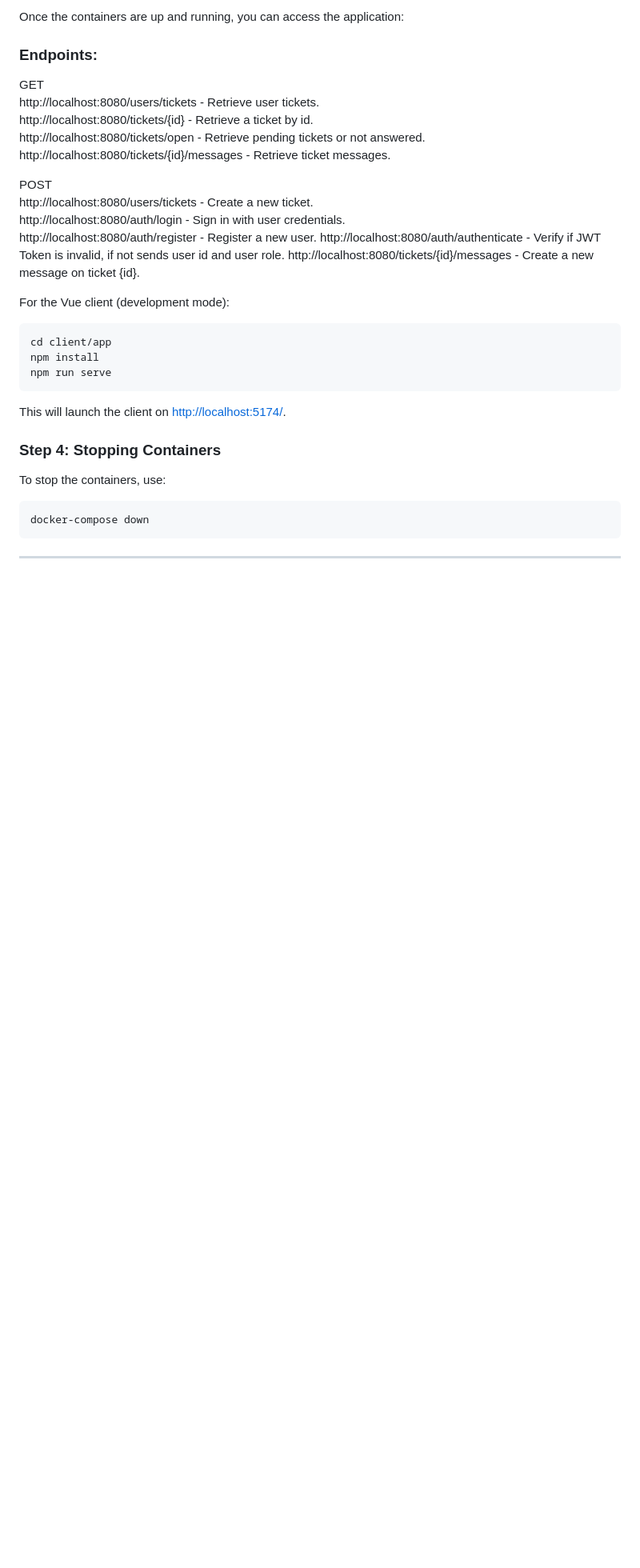
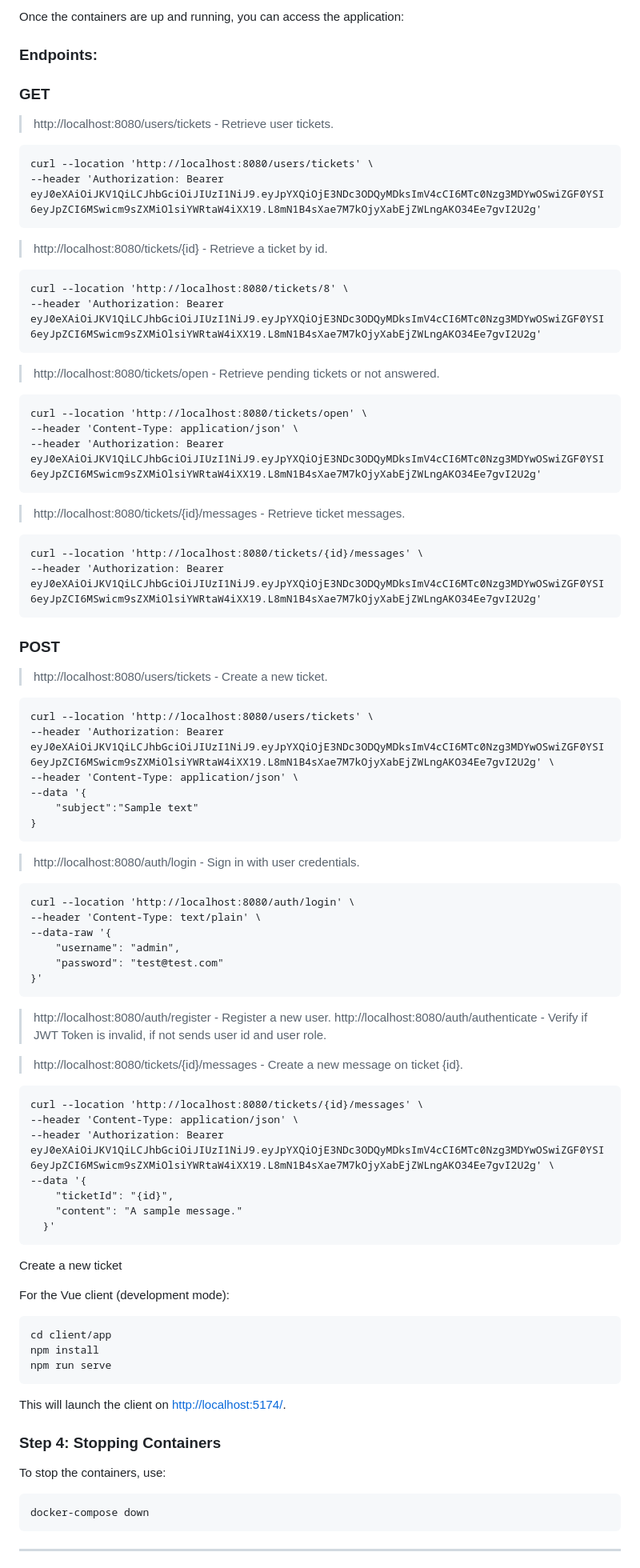
Before and after one commit to stllorg/replyvp, a Markdown page: README.md, the part around one of its changes. Shown at 80% size. Drawn GitHub-style; blank space fills up the shorter version.

Commit message:
docs(README): update endpoints

````diff
--- a/README.md
+++ b/README.md
@@ -78,18 +78,75 @@ This will:
 Once the containers are up and running, you can access the application:
 
 ### Endpoints:
-GET
-http://localhost:8080/users/tickets - Retrieve user tickets.
-http://localhost:8080/tickets/{id} - Retrieve a ticket by id.
-http://localhost:8080/tickets/open - Retrieve pending tickets or not answered.
-http://localhost:8080/tickets/{id}/messages - Retrieve ticket messages.
 
-POST
-http://localhost:8080/users/tickets - Create a new ticket.
-http://localhost:8080/auth/login - Sign in with user credentials.
-http://localhost:8080/auth/register - Register a new user.
-http://localhost:8080/auth/authenticate - Verify if JWT Token is invalid, if not sends user id and user role.
-http://localhost:8080/tickets/{id}/messages - Create a new message on ticket {id}.
+### GET
+> http://localhost:8080/users/tickets - Retrieve user tickets.
+```curl
+curl --location 'http://localhost:8080/users/tickets' \
+--header 'Authorization: Bearer eyJ0eXAiOiJKV1QiLCJhbGciOiJIUzI1NiJ9.eyJpYXQiOjE3NDc3ODQyMDksImV4cCI6MTc0Nzg3MDYwOSwiZGF0YSI6eyJpZCI6MSwicm9sZXMiOlsiYWRtaW4iXX19.L8mN1B4sXae7M7kOjyXabEjZWLngAKO34Ee7gvI2U2g'
+```
+> http://localhost:8080/tickets/{id} - Retrieve a ticket by id.
+```curl
+curl --location 'http://localhost:8080/tickets/8' \
+--header 'Authorization: Bearer eyJ0eXAiOiJKV1QiLCJhbGciOiJIUzI1NiJ9.eyJpYXQiOjE3NDc3ODQyMDksImV4cCI6MTc0Nzg3MDYwOSwiZGF0YSI6eyJpZCI6MSwicm9sZXMiOlsiYWRtaW4iXX19.L8mN1B4sXae7M7kOjyXabEjZWLngAKO34Ee7gvI2U2g'
+```
+
+> http://localhost:8080/tickets/open - Retrieve pending tickets or not answered.
+```curl
+curl --location 'http://localhost:8080/tickets/open' \
+--header 'Content-Type: application/json' \
+--header 'Authorization: Bearer eyJ0eXAiOiJKV1QiLCJhbGciOiJIUzI1NiJ9.eyJpYXQiOjE3NDc3ODQyMDksImV4cCI6MTc0Nzg3MDYwOSwiZGF0YSI6eyJpZCI6MSwicm9sZXMiOlsiYWRtaW4iXX19.L8mN1B4sXae7M7kOjyXabEjZWLngAKO34Ee7gvI2U2g'
+```
+
+
+
+
+> http://localhost:8080/tickets/{id}/messages - Retrieve ticket messages.
+```curl
+curl --location 'http://localhost:8080/tickets/{id}/messages' \
+--header 'Authorization: Bearer eyJ0eXAiOiJKV1QiLCJhbGciOiJIUzI1NiJ9.eyJpYXQiOjE3NDc3ODQyMDksImV4cCI6MTc0Nzg3MDYwOSwiZGF0YSI6eyJpZCI6MSwicm9sZXMiOlsiYWRtaW4iXX19.L8mN1B4sXae7M7kOjyXabEjZWLngAKO34Ee7gvI2U2g'
+```
+
+
+
+### POST
+> http://localhost:8080/users/tickets - Create a new ticket.
+```curl
+curl --location 'http://localhost:8080/users/tickets' \
+--header 'Authorization: Bearer eyJ0eXAiOiJKV1QiLCJhbGciOiJIUzI1NiJ9.eyJpYXQiOjE3NDc3ODQyMDksImV4cCI6MTc0Nzg3MDYwOSwiZGF0YSI6eyJpZCI6MSwicm9sZXMiOlsiYWRtaW4iXX19.L8mN1B4sXae7M7kOjyXabEjZWLngAKO34Ee7gvI2U2g' \
+--header 'Content-Type: application/json' \
+--data '{
+    "subject":"Sample text"
+}
+```
+> http://localhost:8080/auth/login - Sign in with user credentials.
+```curl
+curl --location 'http://localhost:8080/auth/login' \
+--header 'Content-Type: text/plain' \
+--data-raw '{
+    "username": "admin",
+    "password": "test@test.com"
+}'
+```
+
+> http://localhost:8080/auth/register - Register a new user.
+> http://localhost:8080/auth/authenticate - Verify if JWT Token is invalid, if not sends user id and user role.
+
+
+> http://localhost:8080/tickets/{id}/messages - Create a new message on ticket {id}.
+```curl
+curl --location 'http://localhost:8080/tickets/{id}/messages' \
+--header 'Content-Type: application/json' \
+--header 'Authorization: Bearer eyJ0eXAiOiJKV1QiLCJhbGciOiJIUzI1NiJ9.eyJpYXQiOjE3NDc3ODQyMDksImV4cCI6MTc0Nzg3MDYwOSwiZGF0YSI6eyJpZCI6MSwicm9sZXMiOlsiYWRtaW4iXX19.L8mN1B4sXae7M7kOjyXabEjZWLngAKO34Ee7gvI2U2g' \
+--data '{
+    "ticketId": "{id}",
+    "content": "A sample message."
+  }'
+```
+
+
+Create a new ticket
+
 
 For the Vue client (development mode):
 
````
Also changed, not shown: other parts of README.md (+1 -1 lines).
